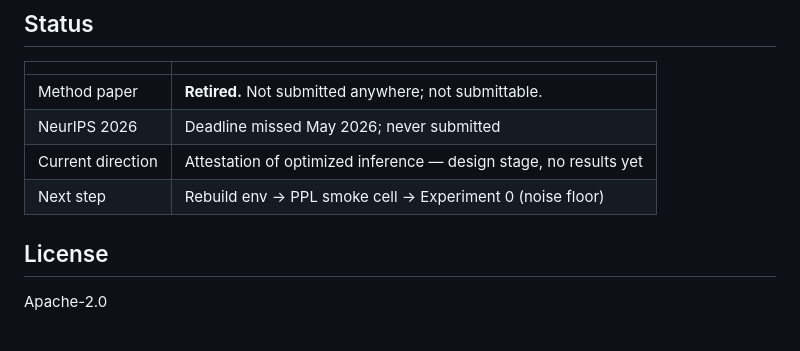
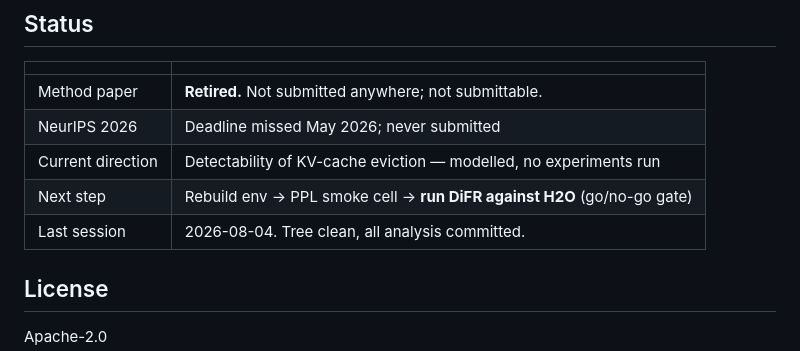
Before and after one commit to GeoffreyWang1117/DeltaCache, a Markdown page: README.md, the part around one of its changes. GitHub-like rendering.

```diff
--- a/README.md
+++ b/README.md
@@ -147,8 +176,9 @@ card this caps single-GPU runs at ~7–8B.
 |---|---|
 | Method paper | **Retired.** Not submitted anywhere; not submittable. |
 | NeurIPS 2026 | Deadline missed May 2026; never submitted |
-| Current direction | Attestation of optimized inference — design stage, no results yet |
-| Next step | Rebuild env → PPL smoke cell → Experiment 0 (noise floor) |
+| Current direction | Detectability of KV-cache eviction — modelled, no experiments run |
+| Next step | Rebuild env → PPL smoke cell → **run DiFR against H2O** (go/no-go gate) |
+| Last session | 2026-08-04. Tree clean, all analysis committed. |
 
 ## License
 
```
Also changed, not shown: other parts of README.md (+55 -26 lines).
